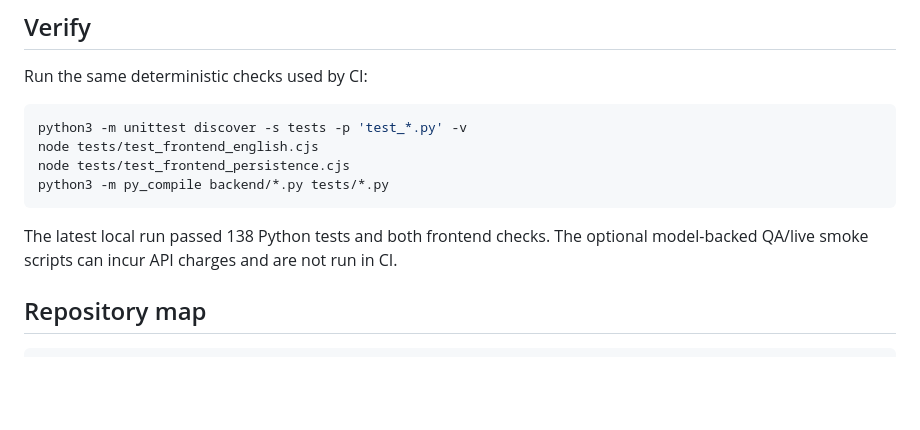
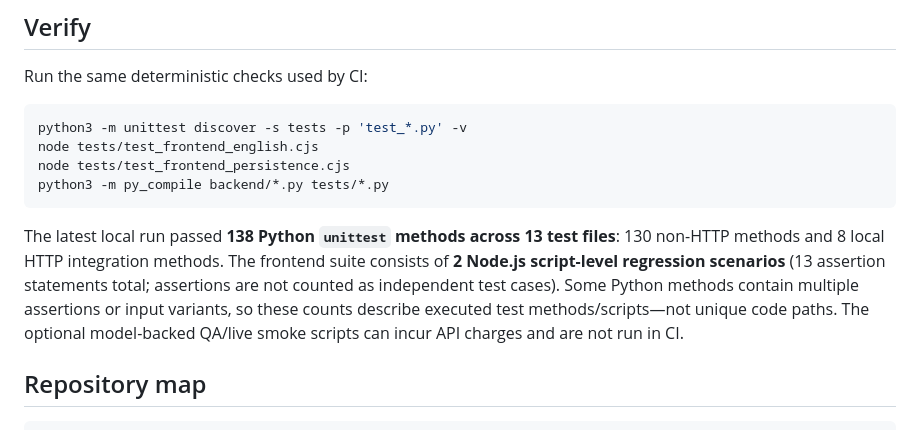
Before and after one commit to Chang0610/Relocation-Agent-, a Markdown page: README.md, the part around the change. GitHub-like rendering; blank space fills up the shorter version.

Commit message:
Clarify regression test counts

````diff
--- a/README.md
+++ b/README.md
@@ -79,7 +79,7 @@ node tests/test_frontend_persistence.cjs
 python3 -m py_compile backend/*.py tests/*.py
 ```
 
-The latest local run passed 138 Python tests and both frontend checks. The optional model-backed QA/live smoke scripts can incur API charges and are not run in CI.
+The latest local run passed **138 Python `unittest` methods across 13 test files**: 130 non-HTTP methods and 8 local HTTP integration methods. The frontend suite consists of **2 Node.js script-level regression scenarios** (13 assertion statements total; assertions are not counted as independent test cases). Some Python methods contain multiple assertions or input variants, so these counts describe executed test methods/scripts—not unique code paths. The optional model-backed QA/live smoke scripts can incur API charges and are not run in CI.
 
 ## Repository map
 
````
Also changed, not shown: docs/PORTFOLIO.md (+2 -2 lines), docs/TESTING.md (+1 -1 lines).
